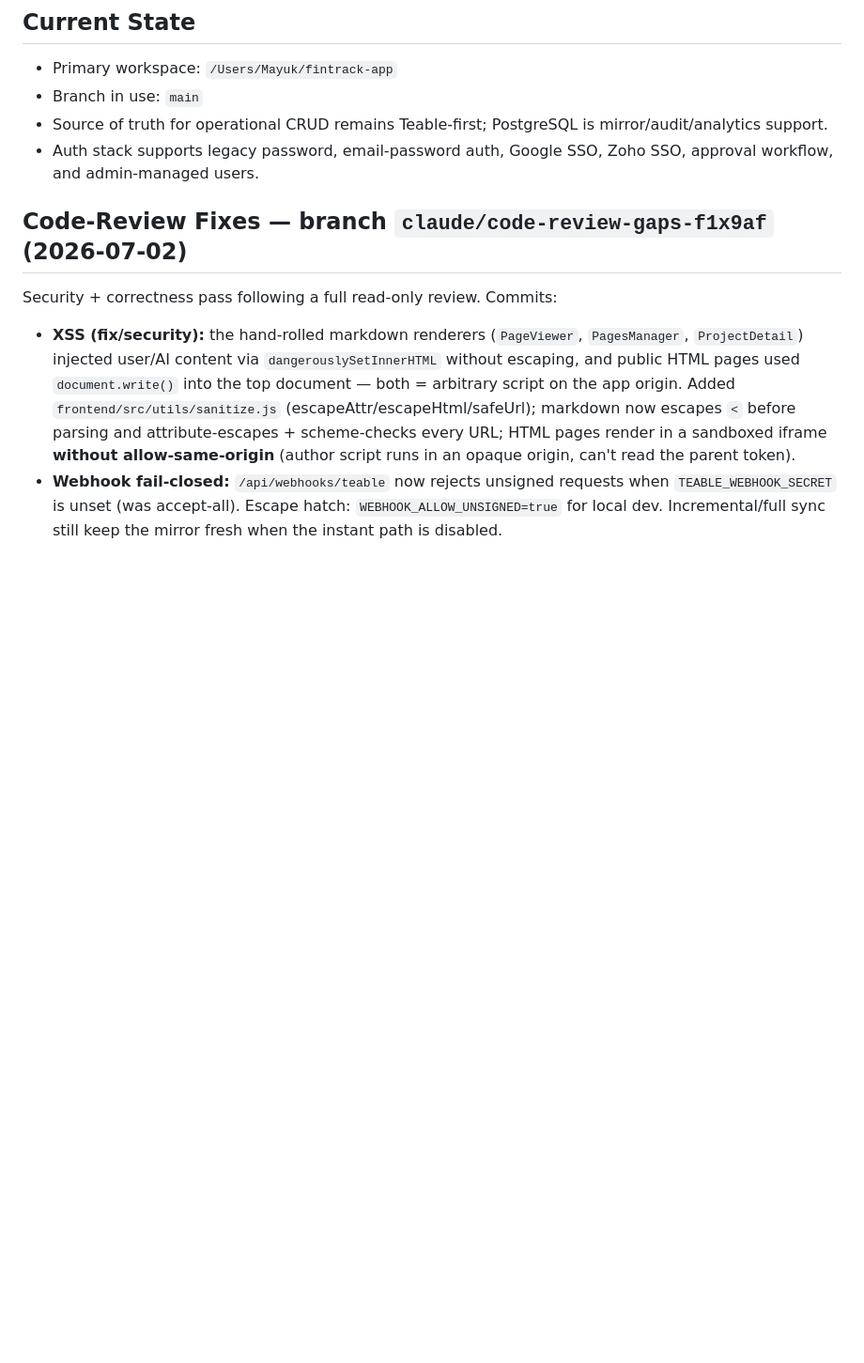
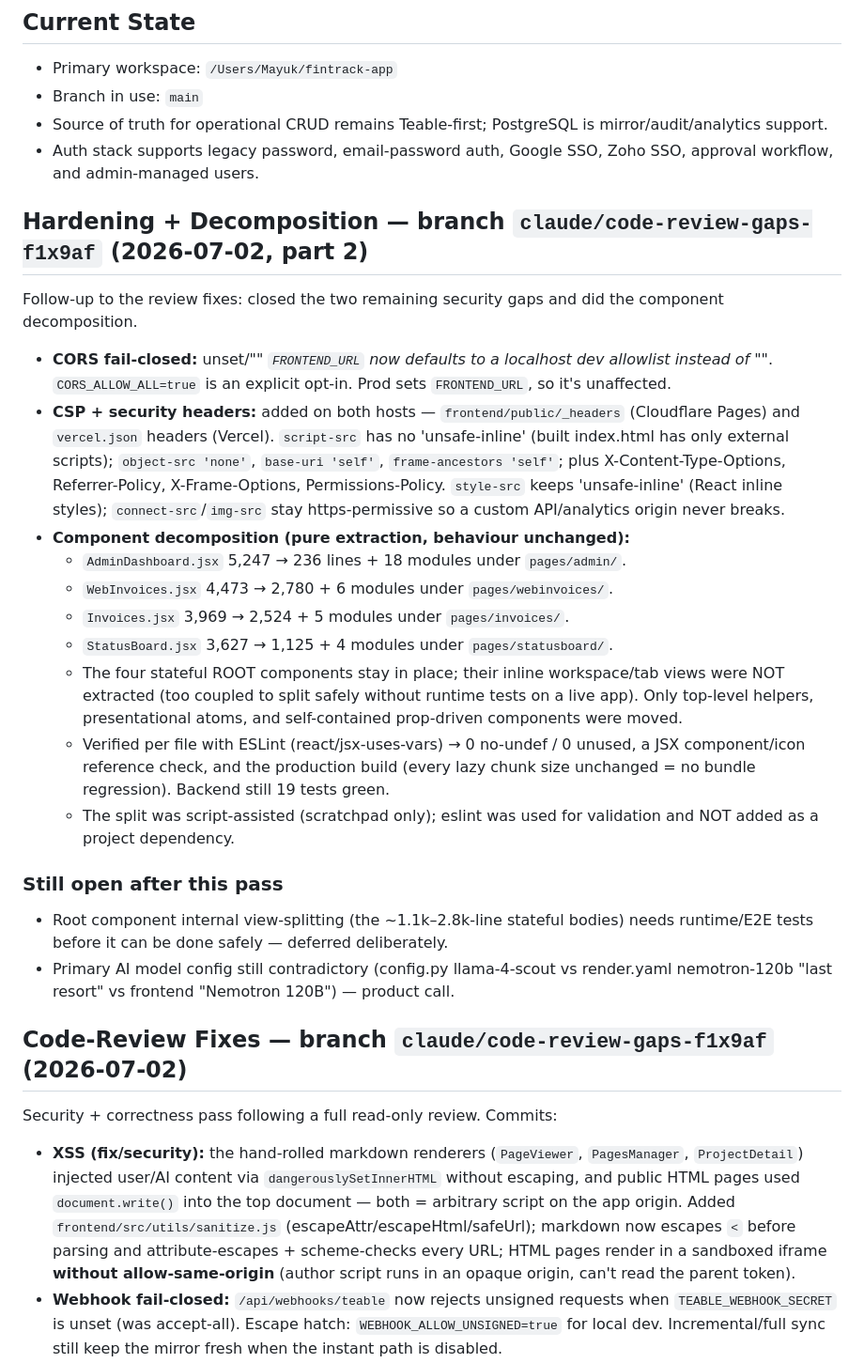
Before and after one commit to mayukhworks1/fintrack-app, a Markdown page: memory.md, the part around the change. Shown at 94% size. GitHub-like rendering; blank space fills up the shorter version.

Commit message:
docs: log CORS/CSP hardening + component decomposition tranche
Co-Authored-By: Claude Fable 5 <noreply@anthropic.com>
Claude-Session: https://claude.ai/code/session_018KxLLaRDj5Hcm8rcJNrCrZ

```diff
--- a/memory.md
+++ b/memory.md
@@ -5,6 +5,40 @@
 - Branch in use: `main`
 - Source of truth for operational CRUD remains Teable-first; PostgreSQL is mirror/audit/analytics support.
 - Auth stack supports legacy password, email-password auth, Google SSO, Zoho SSO, approval workflow, and admin-managed users.
+
+## Hardening + Decomposition — branch `claude/code-review-gaps-f1x9af` (2026-07-02, part 2)
+Follow-up to the review fixes: closed the two remaining security gaps and did the
+component decomposition.
+- **CORS fail-closed:** unset/"*" `FRONTEND_URL` now defaults to a localhost dev
+  allowlist instead of "*". `CORS_ALLOW_ALL=true` is an explicit opt-in. Prod sets
+  `FRONTEND_URL`, so it's unaffected.
+- **CSP + security headers:** added on both hosts — `frontend/public/_headers`
+  (Cloudflare Pages) and `vercel.json` headers (Vercel). `script-src` has no
+  'unsafe-inline' (built index.html has only external scripts); `object-src 'none'`,
+  `base-uri 'self'`, `frame-ancestors 'self'`; plus X-Content-Type-Options,
+  Referrer-Policy, X-Frame-Options, Permissions-Policy. `style-src` keeps
+  'unsafe-inline' (React inline styles); `connect-src`/`img-src` stay https-permissive
+  so a custom API/analytics origin never breaks.
+- **Component decomposition (pure extraction, behaviour unchanged):**
+  - `AdminDashboard.jsx` 5,247 → 236 lines + 18 modules under `pages/admin/`.
+  - `WebInvoices.jsx` 4,473 → 2,780 + 6 modules under `pages/webinvoices/`.
+  - `Invoices.jsx` 3,969 → 2,524 + 5 modules under `pages/invoices/`.
+  - `StatusBoard.jsx` 3,627 → 1,125 + 4 modules under `pages/statusboard/`.
+  - The four stateful ROOT components stay in place; their inline
+    workspace/tab views were NOT extracted (too coupled to split safely without
+    runtime tests on a live app). Only top-level helpers, presentational atoms,
+    and self-contained prop-driven components were moved.
+  - Verified per file with ESLint (react/jsx-uses-vars) → 0 no-undef / 0 unused,
+    a JSX component/icon reference check, and the production build (every lazy
+    chunk size unchanged = no bundle regression). Backend still 19 tests green.
+  - The split was script-assisted (scratchpad only); eslint was used for
+    validation and NOT added as a project dependency.
+
+### Still open after this pass
+- Root component internal view-splitting (the ~1.1k–2.8k-line stateful bodies)
+  needs runtime/E2E tests before it can be done safely — deferred deliberately.
+- Primary AI model config still contradictory (config.py llama-4-scout vs
+  render.yaml nemotron-120b "last resort" vs frontend "Nemotron 120B") — product call.
 
 ## Code-Review Fixes — branch `claude/code-review-gaps-f1x9af` (2026-07-02)
 Security + correctness pass following a full read-only review. Commits:
```
